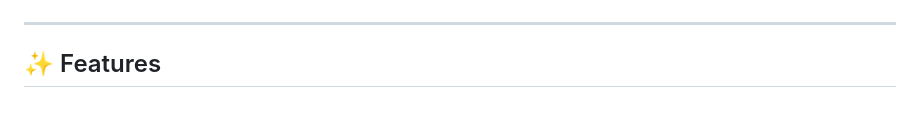
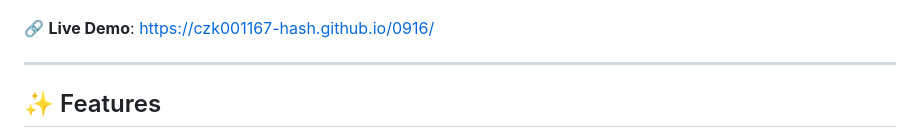
Before and after one commit to czk001167-hash/0916, a Markdown page: README.md, the part around one of its changes. Drawn GitHub-style; blank space fills up the shorter version.

Commit message:
docs: add live demo link in README

```diff
--- a/README.md
+++ b/README.md
@@ -8,4 +9,6 @@
 [![License: MIT](https://img.shields.io/badge/License-MIT-purple.svg?style=for-the-badge)](LICENSE)
+
+🔗 **Live Demo**: [https://czk001167-hash.github.io/0916/](https://czk001167-hash.github.io/0916/)
 
 ---
 
```
Also changed, not shown: other parts of README.md (+1 -0 lines).
